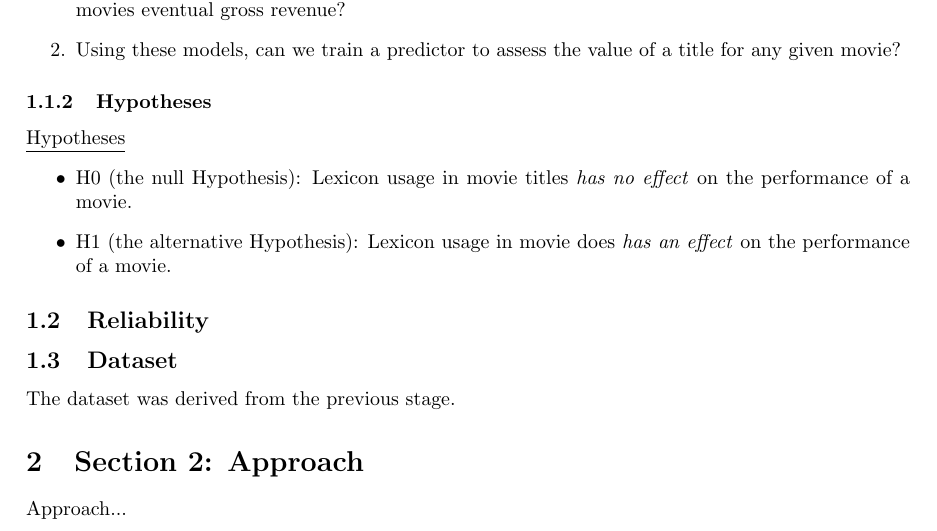
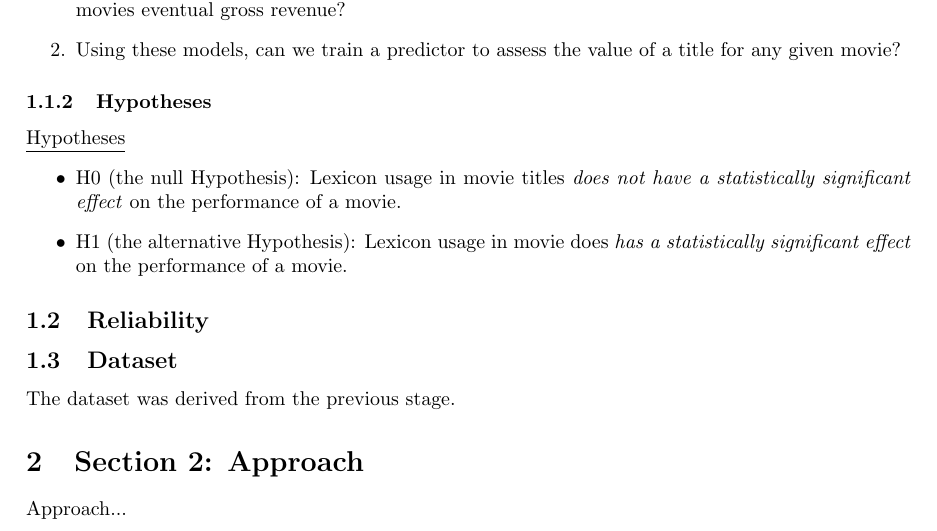
Before and after one commit to n-zhou/INFO3406_Assignment, a LaTeX document (Stage 2/Report/Report.tex): part of page 2 of 3, cut so that both start at the same text. Compiled offline with pdfLaTeX.

Commit message:
Adjusted the null and alternative hypothesis

```diff
--- a/Stage 2/Report/Report.tex
+++ b/Stage 2/Report/Report.tex
@@ -37,8 +37,8 @@
 
       \underline{Hypotheses}
       \begin{itemize}
-        \item H0 (the null Hypothesis): Lexicon usage in movie titles \textit{has no effect} on the performance of a movie.
-        \item H1 (the alternative Hypothesis): Lexicon usage in movie does \textit{has an effect} on the performance of a movie.
+        \item H0 (the null Hypothesis): Lexicon usage in movie titles \textit{does not have a statistically significant effect} on the performance of a movie.
+        \item H1 (the alternative Hypothesis): Lexicon usage in movie does \textit{has a statistically significant effect} on the performance of a movie.
       \end{itemize}
 
     \subsection{Reliability}
```
